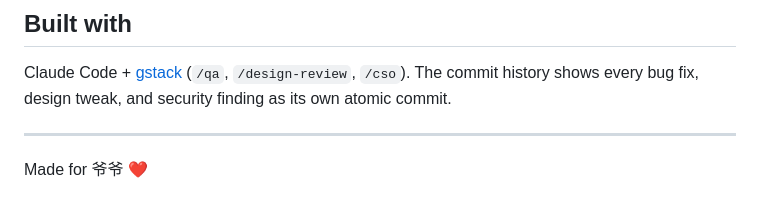
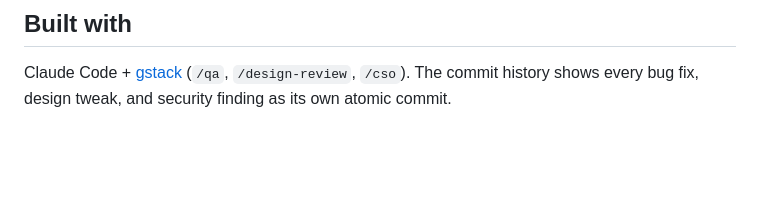
Before and after one commit to 3y0ng/grandpa-sg-site, a Markdown page: README.md, the part around the change. Drawn GitHub-style; blank space fills up the shorter version.

Commit message:
docs: drop the 'Made for 爷爷' footer

```diff
--- a/README.md
+++ b/README.md
@@ -86,7 +86,3 @@ Grandpa's not going to use these but they're here for sanity during dev:
 ## Built with
 
 Claude Code + [gstack](https://github.com/gstack-cli/gstack) (`/qa`, `/design-review`, `/cso`). The commit history shows every bug fix, design tweak, and security finding as its own atomic commit.
-
----
-
-Made for 爷爷 ❤️
```
